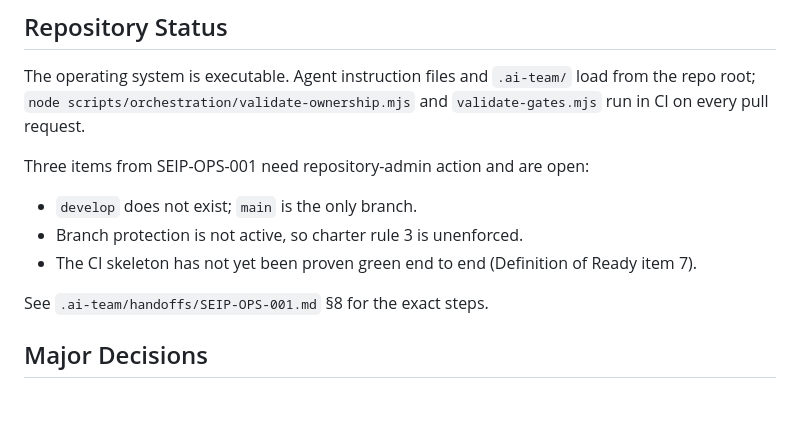
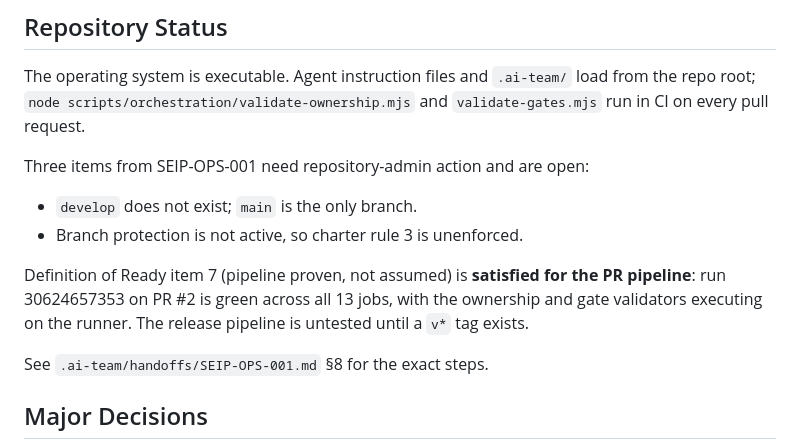
Before and after one commit to sooksun/aischool, a Markdown page: docs/project/PROJECT_STATE.md, the part around the change. Rendered like a GitHub page; blank space fills up the shorter version.

```diff
--- a/docs/project/PROJECT_STATE.md
+++ b/docs/project/PROJECT_STATE.md
@@ -38,8 +38,11 @@ load from the repo root; `node scripts/orchestration/validate-ownership.mjs` and
 Three items from SEIP-OPS-001 need repository-admin action and are open:
 - `develop` does not exist; `main` is the only branch.
 - Branch protection is not active, so charter rule 3 is unenforced.
-- The CI skeleton has not yet been proven green end to end (Definition of Ready
-  item 7).
+
+Definition of Ready item 7 (pipeline proven, not assumed) is **satisfied for the
+PR pipeline**: run 30624657353 on PR #2 is green across all 13 jobs, with the
+ownership and gate validators executing on the runner. The release pipeline is
+untested until a `v*` tag exists.
 
 See `.ai-team/handoffs/SEIP-OPS-001.md` §8 for the exact steps.
 
```
Also changed, not shown: .ai-team/handoffs/SEIP-OPS-001.md (+33 -5 lines).
